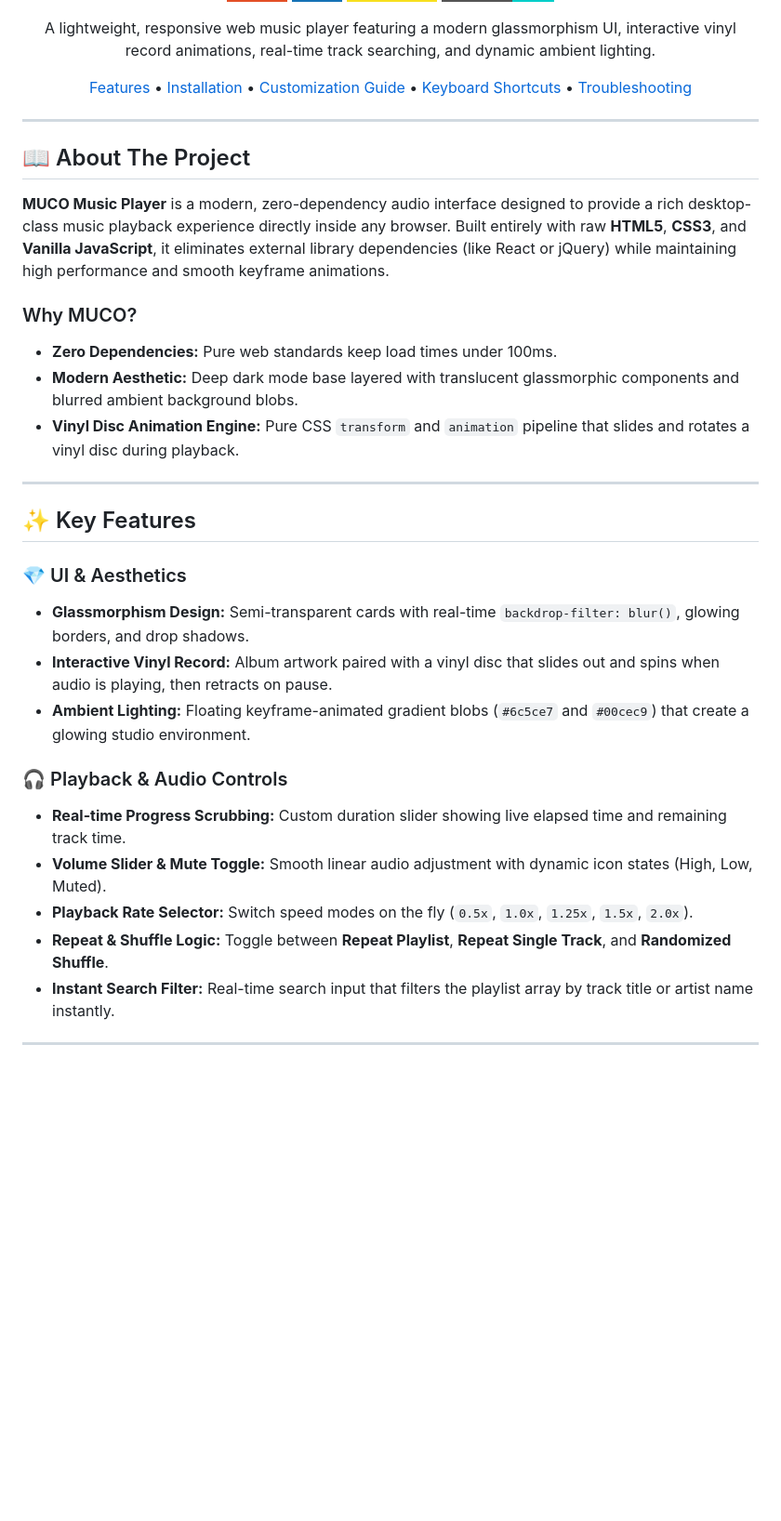
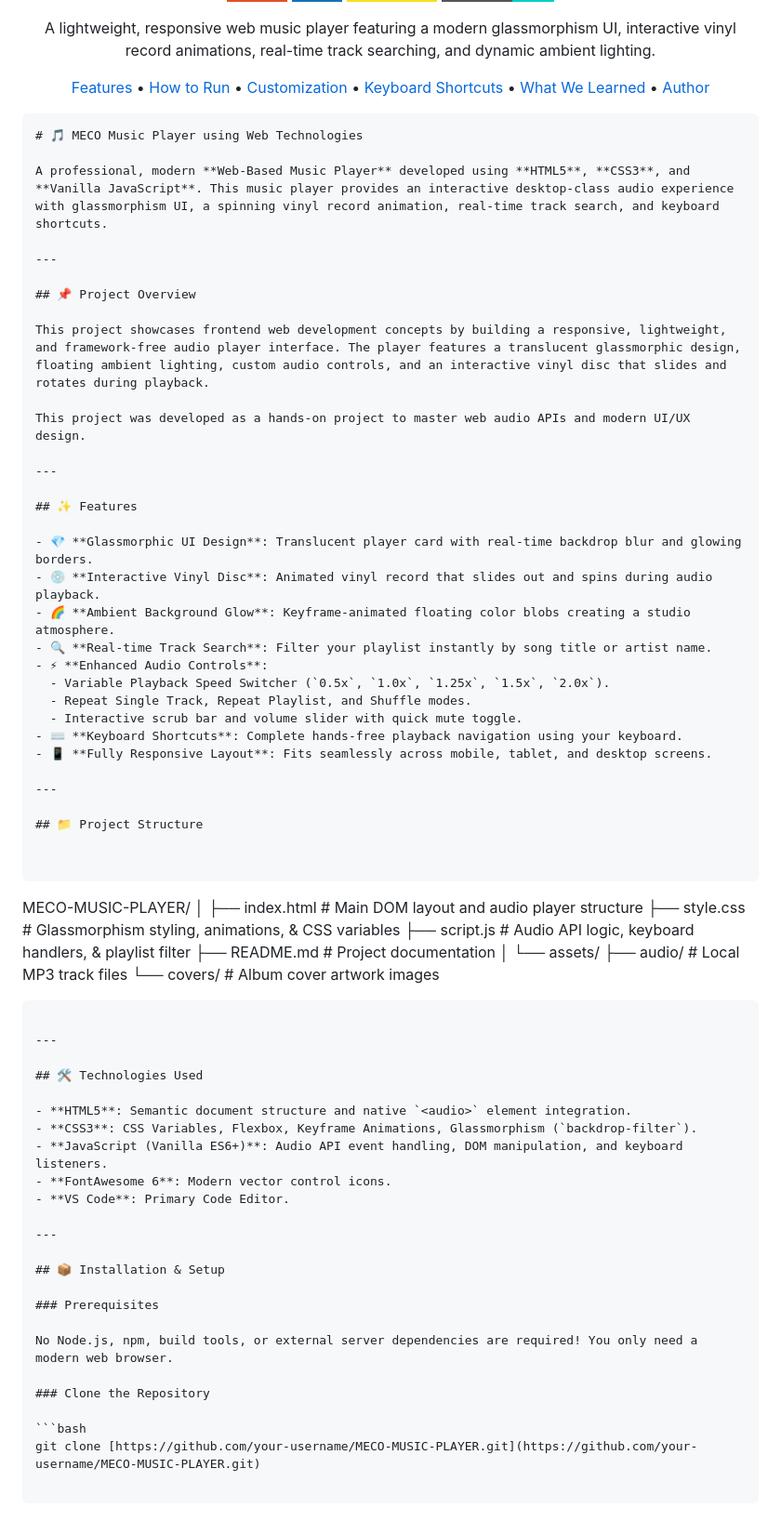
Before and after one commit to HarshHCC/meco-music, a Markdown page: README.md, the part around one of its changes. Shown at 93% size. Rendered like a GitHub page; badges without logos; blank space fills up the shorter version.

Commit message:
Revise README for clarity and new sections
Updated project overview, features, and installation instructions in README.md.

````diff
--- a/README.md
+++ b/README.md
@@ -15,33 +15,81 @@
   A lightweight, responsive web music player featuring a modern glassmorphism UI, interactive vinyl record animations, real-time track searching, and dynamic ambient lighting.
 </p>
 
-[Features](#-key-features) • [Installation](#-getting-started) • [Customization Guide](#-how-to-add-custom-tracks) • [Keyboard Shortcuts](#-keyboard-shortcuts) • [Troubleshooting](#-troubleshooting)
+[Features](#-key-features) • [How to Run](#-how-to-run) • [Customization](#-how-to-add-custom-tracks) • [Keyboard Shortcuts](#-keyboard-shortcuts) • [What We Learned](#-what-we-learned) • [Author](#-author)
 
 </div>
 
----
 
-## 📖 About The Project
+```markdown
+# 🎵 MECO Music Player using Web Technologies
 
-**MUCO Music Player** is a modern, zero-dependency audio interface designed to provide a rich desktop-class music playback experience directly inside any browser. Built entirely with raw **HTML5**, **CSS3**, and **Vanilla JavaScript**, it eliminates external library dependencies (like React or jQuery) while maintaining high performance and smooth keyframe animations.
-
-### Why MUCO?
-* **Zero Dependencies:** Pure web standards keep load times under 100ms.
-* **Modern Aesthetic:** Deep dark mode base layered with translucent glassmorphic components and blurred ambient background blobs.
-* **Vinyl Disc Animation Engine:** Pure CSS `transform` and `animation` pipeline that slides and rotates a vinyl disc during playback.
+A professional, modern **Web-Based Music Player** developed using **HTML5**, **CSS3**, and **Vanilla JavaScript**. This music player provides an interactive desktop-class audio experience with glassmorphism UI, a spinning vinyl record animation, real-time track search, and keyboard shortcuts.
 
 ---
 
-## ✨ Key Features
+## 📌 Project Overview
 
-### 💎 UI & Aesthetics
-* **Glassmorphism Design:** Semi-transparent cards with real-time `backdrop-filter: blur()`, glowing borders, and drop shadows.
-* **Interactive Vinyl Record:** Album artwork paired with a vinyl disc that slides out and spins when audio is playing, then retracts on pause.
-* **Ambient Lighting:** Floating keyframe-animated gradient blobs (`#6c5ce7` and `#00cec9`) that create a glowing studio environment.
+This project showcases frontend web development concepts by building a responsive, lightweight, and framework-free audio player interface. The player features a translucent glassmorphic design, floating ambient lighting, custom audio controls, and an interactive vinyl disc that slides and rotates during playback.
 
-### 🎧 Playback & Audio Controls
-* **Real-time Progress Scrubbing:** Custom duration slider showing live elapsed time and remaining track time.
-* **Volume Slider & Mute Toggle:** Smooth linear audio adjustment with dynamic icon states (High, Low, Muted).
-* **Playback Rate Selector:** Switch speed modes on the fly (`0.5x`, `1.0x`, `1.25x`, `1.5x`, `2.0x`).
-* **Repeat & Shuffle Logic:** Toggle between **Repeat Playlist**, **Repeat Single Track**, and **Randomized Shuffle**.
-* **Instant Search Filter:** Real-time search input that filters the playlist array by track title or artist name instantly.
+This project was developed as a hands-on project to master web audio APIs and modern UI/UX design.
+
+---
+
+## ✨ Features
+
+- 💎 **Glassmorphic UI Design**: Translucent player card with real-time backdrop blur and glowing borders.
+- 💿 **Interactive Vinyl Disc**: Animated vinyl record that slides out and spins during audio playback.
+- 🌈 **Ambient Background Glow**: Keyframe-animated floating color blobs creating a studio atmosphere.
+- 🔍 **Real-time Track Search**: Filter your playlist instantly by song title or artist name.
+- ⚡ **Enhanced Audio Controls**:
+  - Variable Playback Speed Switcher (`0.5x`, `1.0x`, `1.25x`, `1.5x`, `2.0x`).
+  - Repeat Single Track, Repeat Playlist, and Shuffle modes.
+  - Interactive scrub bar and volume slider with quick mute toggle.
+- ⌨️ **Keyboard Shortcuts**: Complete hands-free playback navigation using your keyboard.
+- 📱 **Fully Responsive Layout**: Fits seamlessly across mobile, tablet, and desktop screens.
+
+---
+
+## 📁 Project Structure
+
+
+```
+
+MECO-MUSIC-PLAYER/
+│
+├── index.html        # Main DOM layout and audio player structure
+├── style.css         # Glassmorphism styling, animations, & CSS variables
+├── script.js         # Audio API logic, keyboard handlers, & playlist filter
+├── README.md         # Project documentation
+│
+└── assets/
+├── audio/        # Local MP3 track files
+└── covers/       # Album cover artwork images
+
+```
+
+---
+
+## 🛠️ Technologies Used
+
+- **HTML5**: Semantic document structure and native `<audio>` element integration.
+- **CSS3**: CSS Variables, Flexbox, Keyframe Animations, Glassmorphism (`backdrop-filter`).
+- **JavaScript (Vanilla ES6+)**: Audio API event handling, DOM manipulation, and keyboard listeners.
+- **FontAwesome 6**: Modern vector control icons.
+- **VS Code**: Primary Code Editor.
+
+---
+
+## 📦 Installation & Setup
+
+### Prerequisites
+
+No Node.js, npm, build tools, or external server dependencies are required! You only need a modern web browser.
+
+### Clone the Repository
+
+```bash
+git clone [https://github.com/your-username/MECO-MUSIC-PLAYER.git](https://github.com/your-username/MECO-MUSIC-PLAYER.git)
+
+```
+
````
Also changed, not shown: other parts of README.md (+120 -26 lines).
